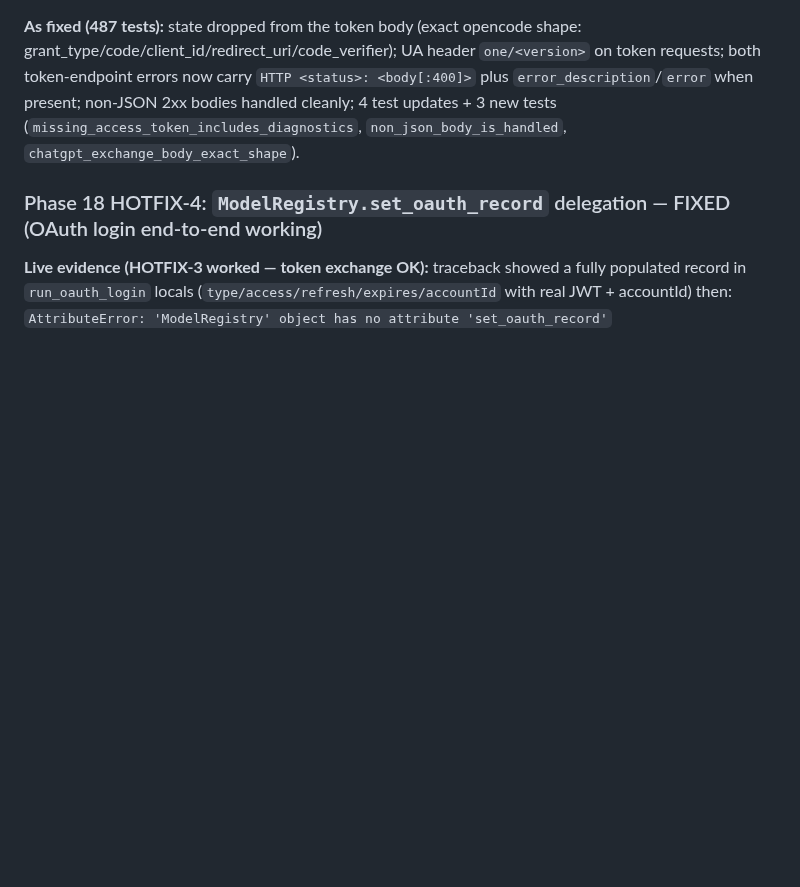
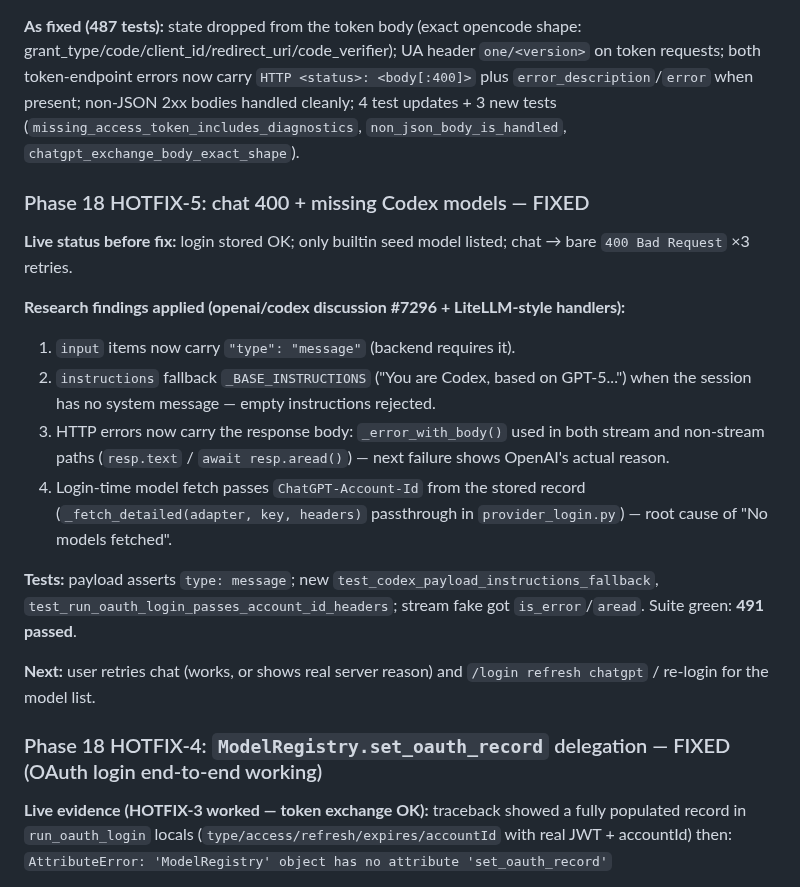
Before and after one commit to noxgle/one, a Markdown page: todo.md, the part around the change. GitHub-like rendering; blank space fills up the shorter version.

Commit message:
todo: hotfix-5 applied — wire fixes + account-id model fetch

```diff
--- a/todo.md
+++ b/todo.md
@@ -1120,6 +1120,20 @@ The model nests `path` INSIDE the edit dict instead of passing it top-level. The
 
 **As fixed (487 tests):** state dropped from the token body (exact opencode shape: grant_type/code/client_id/redirect_uri/code_verifier); UA header `one/<version>` on token requests; both token-endpoint errors now carry `HTTP <status>: <body[:400]>` plus `error_description`/`error` when present; non-JSON 2xx bodies handled cleanly; 4 test updates + 3 new tests (`missing_access_token_includes_diagnostics`, `non_json_body_is_handled`, `chatgpt_exchange_body_exact_shape`).
 
+### Phase 18 HOTFIX-5: chat 400 + missing Codex models — FIXED
+
+**Live status before fix:** login stored OK; only builtin seed model listed; chat → bare `400 Bad Request` ×3 retries.
+
+**Research findings applied (openai/codex discussion #7296 + LiteLLM-style handlers):**
+1. `input` items now carry `"type": "message"` (backend requires it).
+2. `instructions` fallback `_BASE_INSTRUCTIONS` ("You are Codex, based on GPT-5...") when the session has no system message — empty instructions rejected.
+3. HTTP errors now carry the response body: `_error_with_body()` used in both stream and non-stream paths (`resp.text` / `await resp.aread()`) — next failure shows OpenAI's actual reason.
+4. Login-time model fetch passes `ChatGPT-Account-Id` from the stored record (`_fetch_detailed(adapter, key, headers)` passthrough in `provider_login.py`) — root cause of "No models fetched".
+
+**Tests:** payload asserts `type: message`; new `test_codex_payload_instructions_fallback`, `test_run_oauth_login_passes_account_id_headers`; stream fake got `is_error`/`aread`. Suite green: **491 passed**.
+
+**Next:** user retries chat (works, or shows real server reason) and `/login refresh chatgpt` / re-login for the model list.
+
 ### Phase 18 HOTFIX-4: `ModelRegistry.set_oauth_record` delegation — FIXED (OAuth login end-to-end working)
 
 **Live evidence (HOTFIX-3 worked — token exchange OK):** traceback showed a fully populated record in `run_oauth_login` locals (`type/access/refresh/expires/accountId` with real JWT + accountId) then:
```
